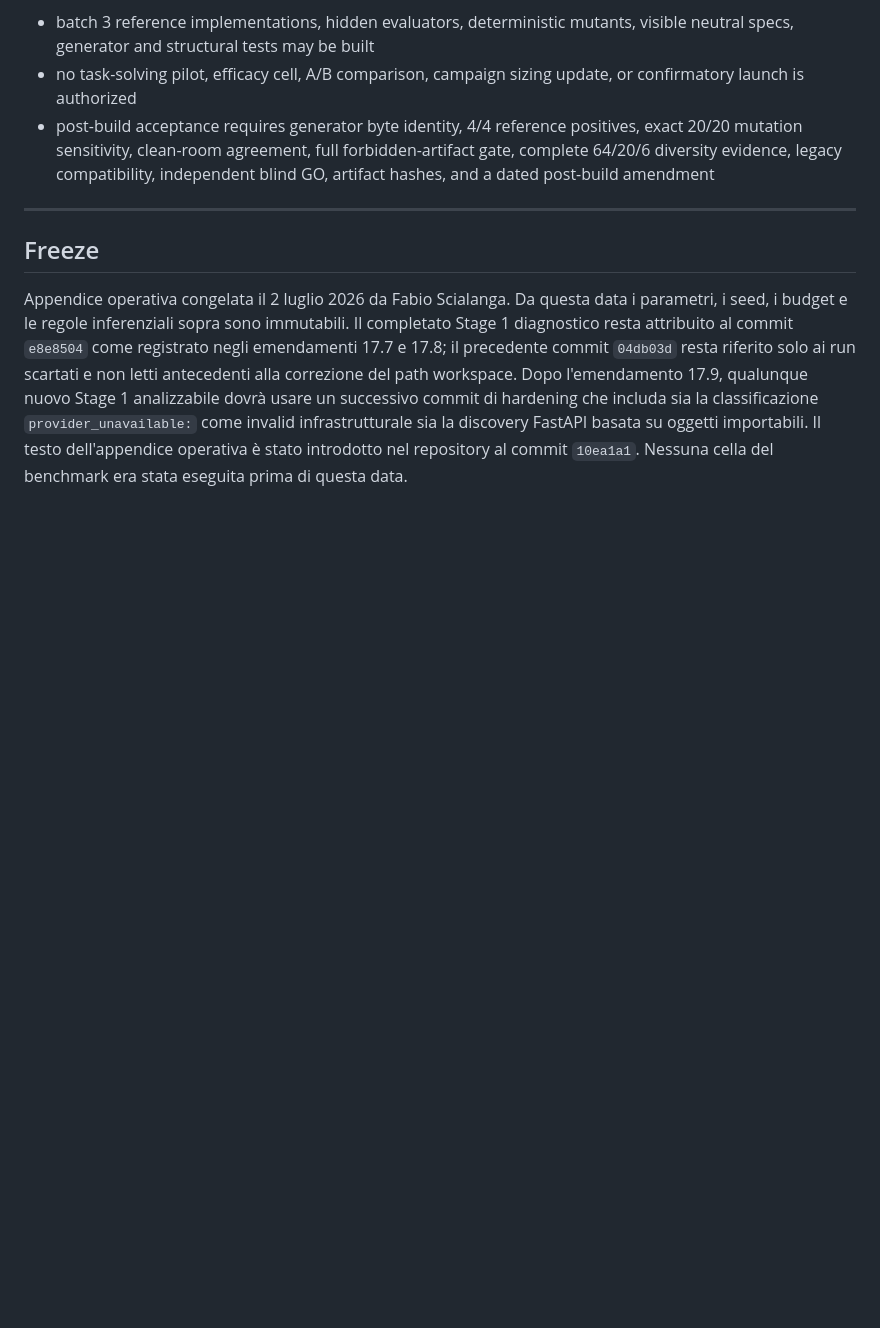
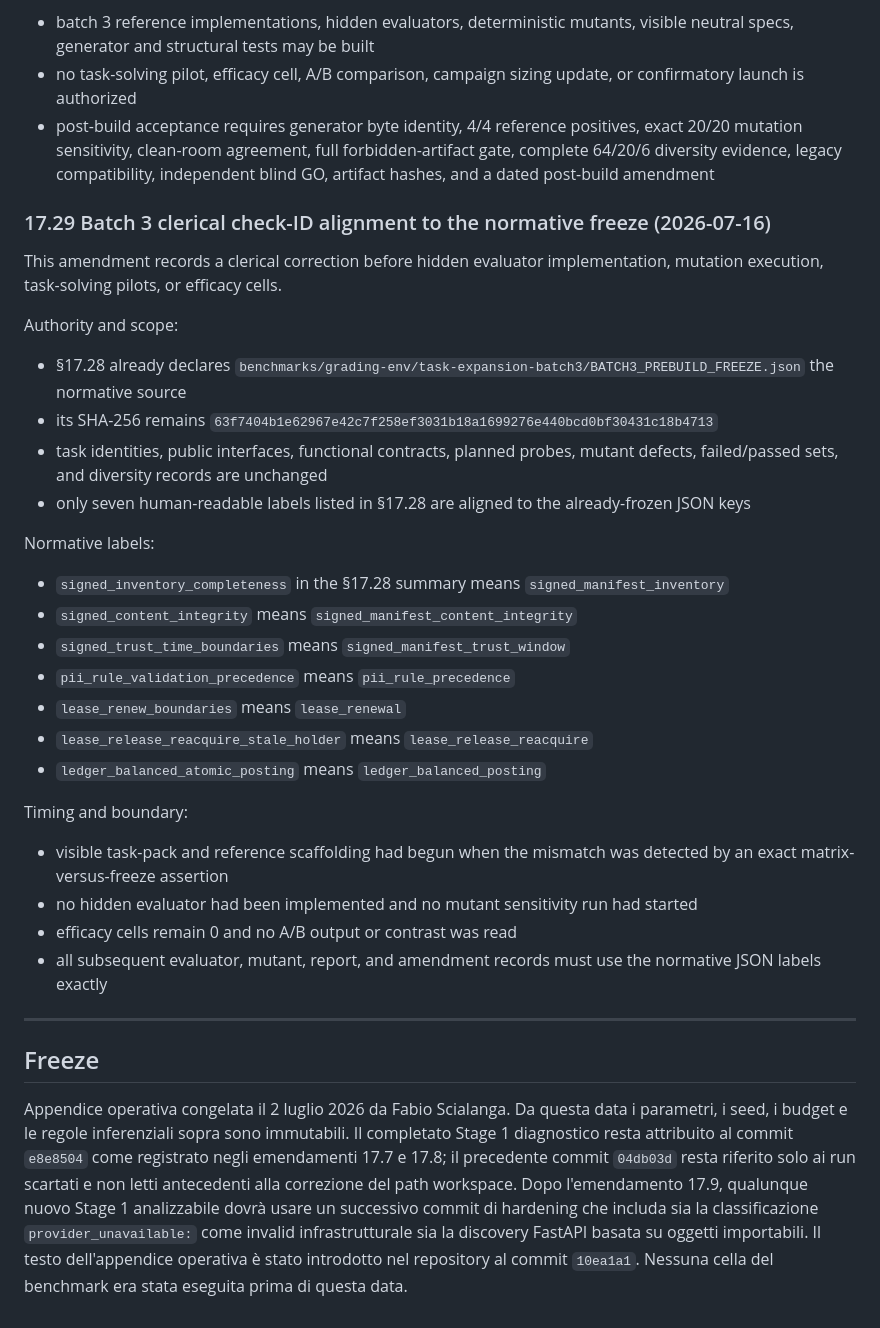
Before and after one commit to fabioscialanga/AgentHarness, a Markdown page: benchmarks/PREREGISTRATION.md, the part around the change. Drawn GitHub-style; blank space fills up the shorter version.

Commit message:
Align batch three check identifiers

```diff
--- a/benchmarks/PREREGISTRATION.md
+++ b/benchmarks/PREREGISTRATION.md
@@ -1507,6 +1507,31 @@ Build authorization after publication of this amendment:
 - no task-solving pilot, efficacy cell, A/B comparison, campaign sizing update, or confirmatory launch is authorized
 - post-build acceptance requires generator byte identity, 4/4 reference positives, exact 20/20 mutation sensitivity, clean-room agreement, full forbidden-artifact gate, complete 64/20/6 diversity evidence, legacy compatibility, independent blind GO, artifact hashes, and a dated post-build amendment
 
+### 17.29 Batch 3 clerical check-ID alignment to the normative freeze (2026-07-16)
+
+This amendment records a clerical correction before hidden evaluator implementation, mutation execution, task-solving pilots, or efficacy cells.
+
+Authority and scope:
+- §17.28 already declares `benchmarks/grading-env/task-expansion-batch3/BATCH3_PREBUILD_FREEZE.json` the normative source
+- its SHA-256 remains `63f7404b1e62967e42c7f258ef3031b18a1699276e440bcd0bf30431c18b4713`
+- task identities, public interfaces, functional contracts, planned probes, mutant defects, failed/passed sets, and diversity records are unchanged
+- only seven human-readable labels listed in §17.28 are aligned to the already-frozen JSON keys
+
+Normative labels:
+- `signed_inventory_completeness` in the §17.28 summary means `signed_manifest_inventory`
+- `signed_content_integrity` means `signed_manifest_content_integrity`
+- `signed_trust_time_boundaries` means `signed_manifest_trust_window`
+- `pii_rule_validation_precedence` means `pii_rule_precedence`
+- `lease_renew_boundaries` means `lease_renewal`
+- `lease_release_reacquire_stale_holder` means `lease_release_reacquire`
+- `ledger_balanced_atomic_posting` means `ledger_balanced_posting`
+
+Timing and boundary:
+- visible task-pack and reference scaffolding had begun when the mismatch was detected by an exact matrix-versus-freeze assertion
+- no hidden evaluator had been implemented and no mutant sensitivity run had started
+- efficacy cells remain 0 and no A/B output or contrast was read
+- all subsequent evaluator, mutant, report, and amendment records must use the normative JSON labels exactly
+
 ---
 
 ## Freeze
```
